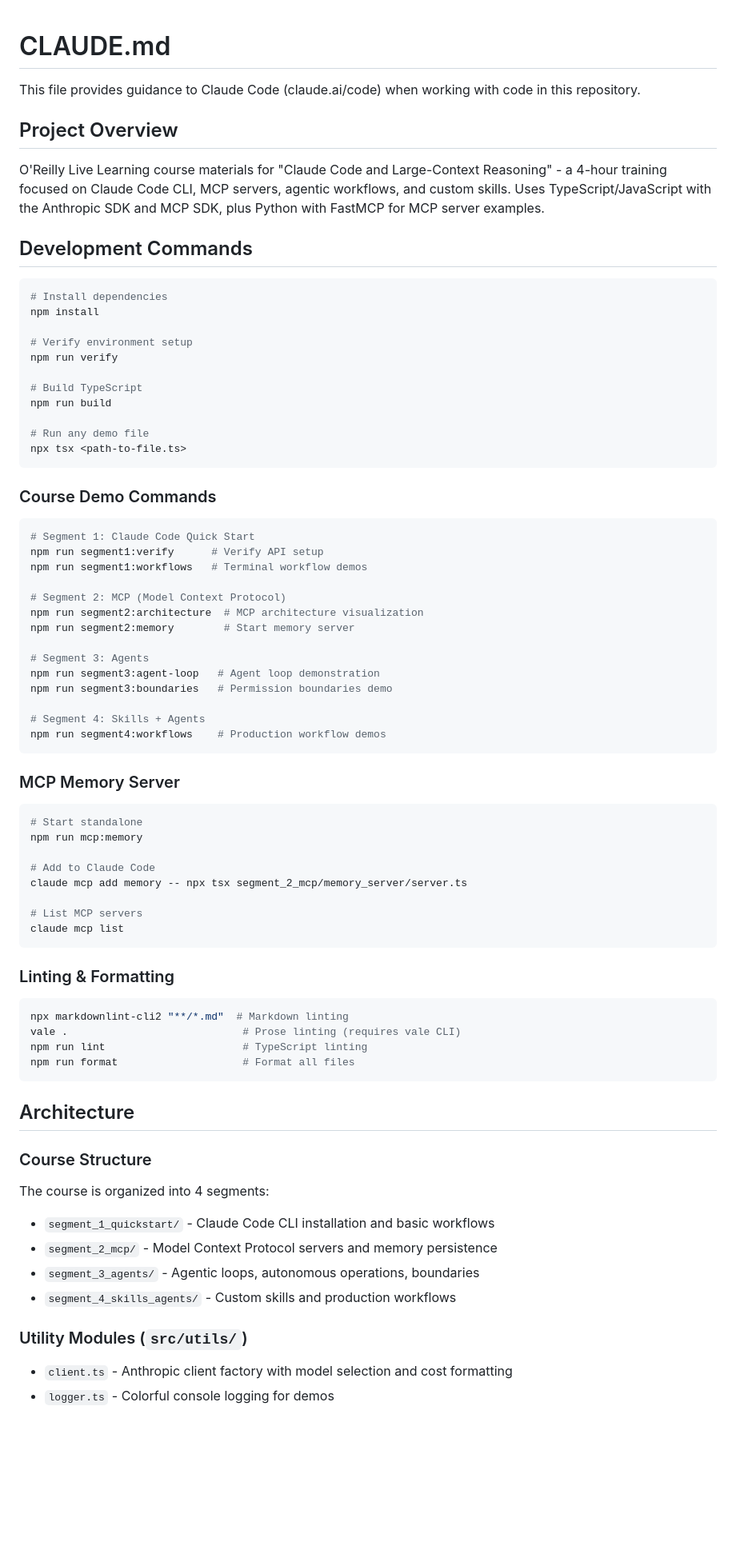
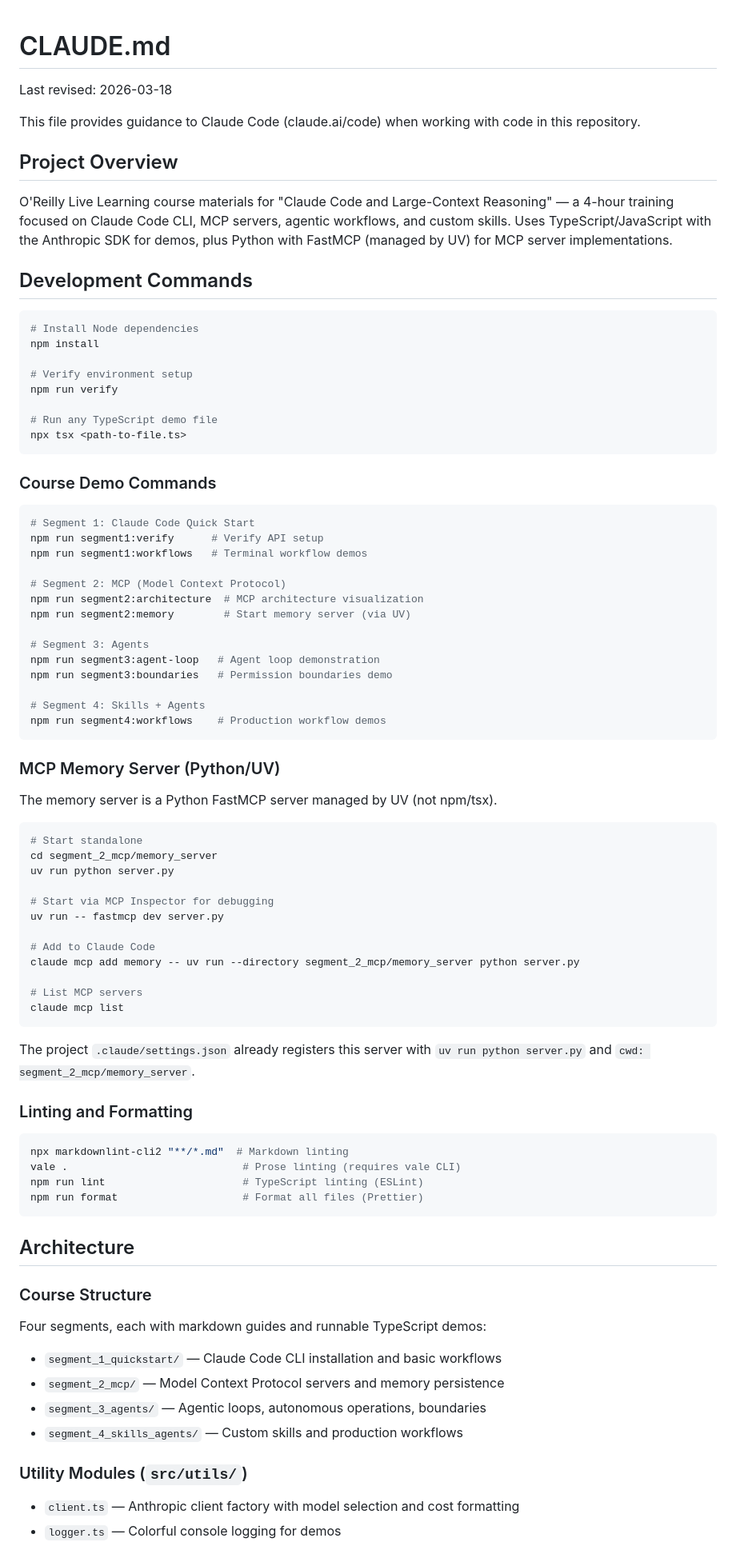
Before and after one commit to timothywarner-org/claude-code, a Markdown page: CLAUDE.md, the part around one of its changes. Shown at 80% size. Drawn GitHub-style; blank space fills up the shorter version.

````diff
--- a/CLAUDE.md
+++ b/CLAUDE.md
@@ -1,24 +1,23 @@
 # CLAUDE.md
+
+Last revised: 2026-03-18
 
 This file provides guidance to Claude Code (claude.ai/code) when working with code in this repository.
 
 ## Project Overview
 
-O'Reilly Live Learning course materials for "Claude Code and Large-Context Reasoning" - a 4-hour training focused on Claude Code CLI, MCP servers, agentic workflows, and custom skills. Uses TypeScript/JavaScript with the Anthropic SDK and MCP SDK, plus Python with FastMCP for MCP server examples.
+O'Reilly Live Learning course materials for "Claude Code and Large-Context Reasoning" — a 4-hour training focused on Claude Code CLI, MCP servers, agentic workflows, and custom skills. Uses TypeScript/JavaScript with the Anthropic SDK for demos, plus Python with FastMCP (managed by UV) for MCP server implementations.
 
 ## Development Commands
 
 ```bash
-# Install dependencies
+# Install Node dependencies
 npm install
 
 # Verify environment setup
 npm run verify
 
-# Build TypeScript
-npm run build
-
-# Run any demo file
+# Run any TypeScript demo file
 npx tsx <path-to-file.ts>
 ```
 
@@ -31,7 +30,7 @@ npm run segment1:workflows   # Terminal workflow demos
 
 # Segment 2: MCP (Model Context Protocol)
 npm run segment2:architecture  # MCP architecture visualization
-npm run segment2:memory        # Start memory server
+npm run segment2:memory        # Start memory server (via UV)
 
 # Segment 3: Agents
 npm run segment3:agent-loop   # Agent loop demonstration
@@ -41,41 +40,49 @@ npm run segment3:boundaries   # Permission boundaries demo
 npm run segment4:workflows    # Production workflow demos
 ```
 
-### MCP Memory Server
+### MCP Memory Server (Python/UV)
+
+The memory server is a Python FastMCP server managed by UV (not npm/tsx).
 
 ```bash
 # Start standalone
-npm run mcp:memory
+cd segment_2_mcp/memory_server
+uv run python server.py
+
+# Start via MCP Inspector for debugging
+uv run -- fastmcp dev server.py
 
 # Add to Claude Code
-claude mcp add memory -- npx tsx segment_2_mcp/memory_server/server.ts
+claude mcp add memory -- uv run --directory segment_2_mcp/memory_server python server.py
 
 # List MCP servers
 claude mcp list
 ```
 
-### Linting & Formatting
+The project `.claude/settings.json` already registers this server with `uv run python server.py` and `cwd: segment_2_mcp/memory_server`.
+
+### Linting and Formatting
 
 ```bash
 npx markdownlint-cli2 "**/*.md"  # Markdown linting
 vale .                            # Prose linting (requires vale CLI)
-npm run lint                      # TypeScript linting
-npm run format                    # Format all files
+npm run lint                      # TypeScript linting (ESLint)
+npm run format                    # Format all files (Prettier)
 ```
 
 ## Architecture
 
 ### Course Structure
 
-The course is organized into 4 segments:
+Four segments, each with markdown guides and runnable TypeScript demos:
 
-- `segment_1_quickstart/` - Claude Code CLI installation and basic workflows
-- `segment_2_mcp/` - Model Context Protocol servers and memory persistence
-- `segment_3_agents/` - Agentic loops, autonomous operations, boundaries
-- `segment_4_skills_agents/` - Custom skills and production workflows
+- `segment_1_quickstart/` — Claude Code CLI installation and basic workflows
+- `segment_2_mcp/` — Model Context Protocol servers and memory persistence
+- `segment_3_agents/` — Agentic loops, autonomous operations, boundaries
+- `segment_4_skills_agents/` — Custom skills and production workflows
 
 ### Utility Modules (`src/utils/`)
 
-- `client.ts` - Anthropic client factory with model selection and cost formatting
-- `logger.ts` - Colorful console logging for demos
+- `client.ts` — Anthropic client factory with model selection and cost formatting
+- `logger.ts` — Colorful console logging for demos
 
````
Also changed, not shown: other parts of CLAUDE.md (+41 -43 lines).
